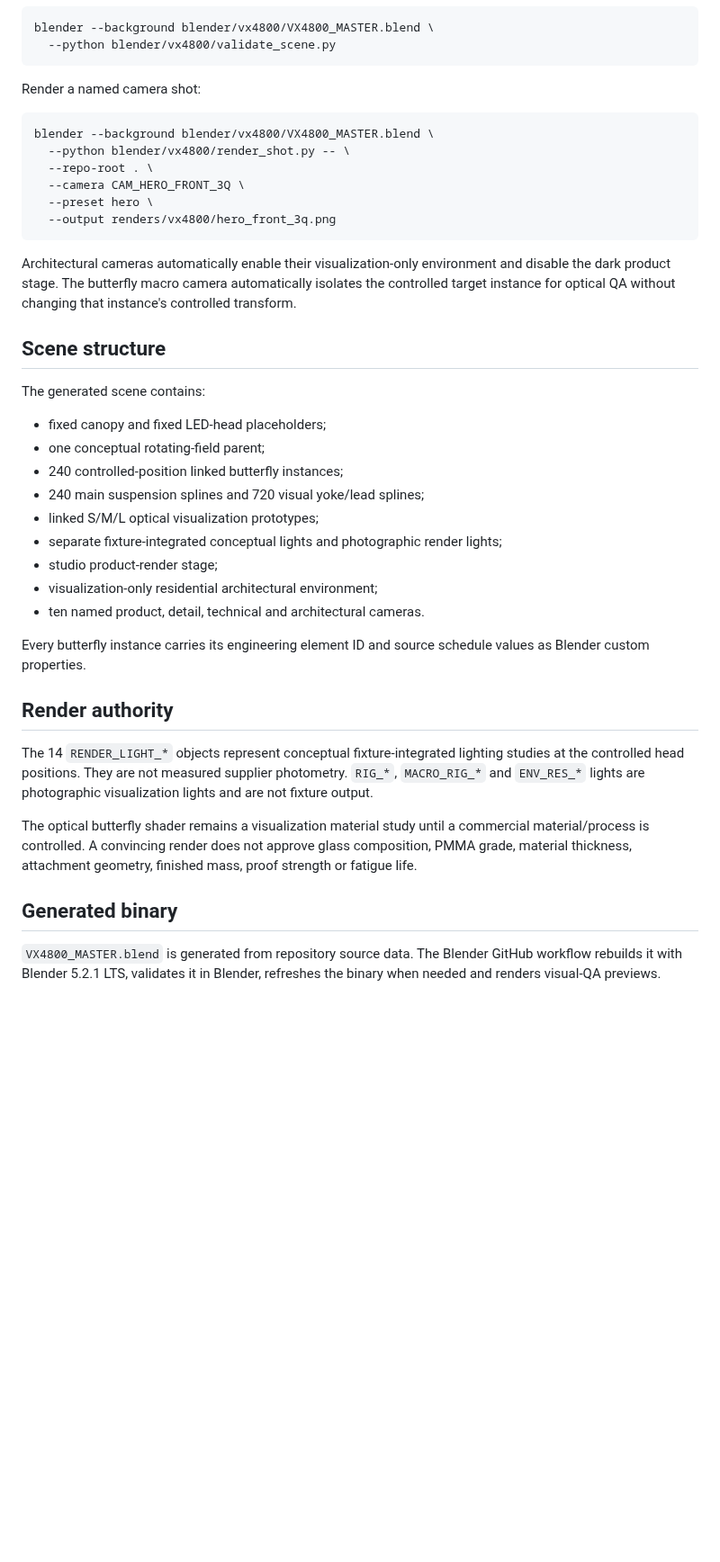
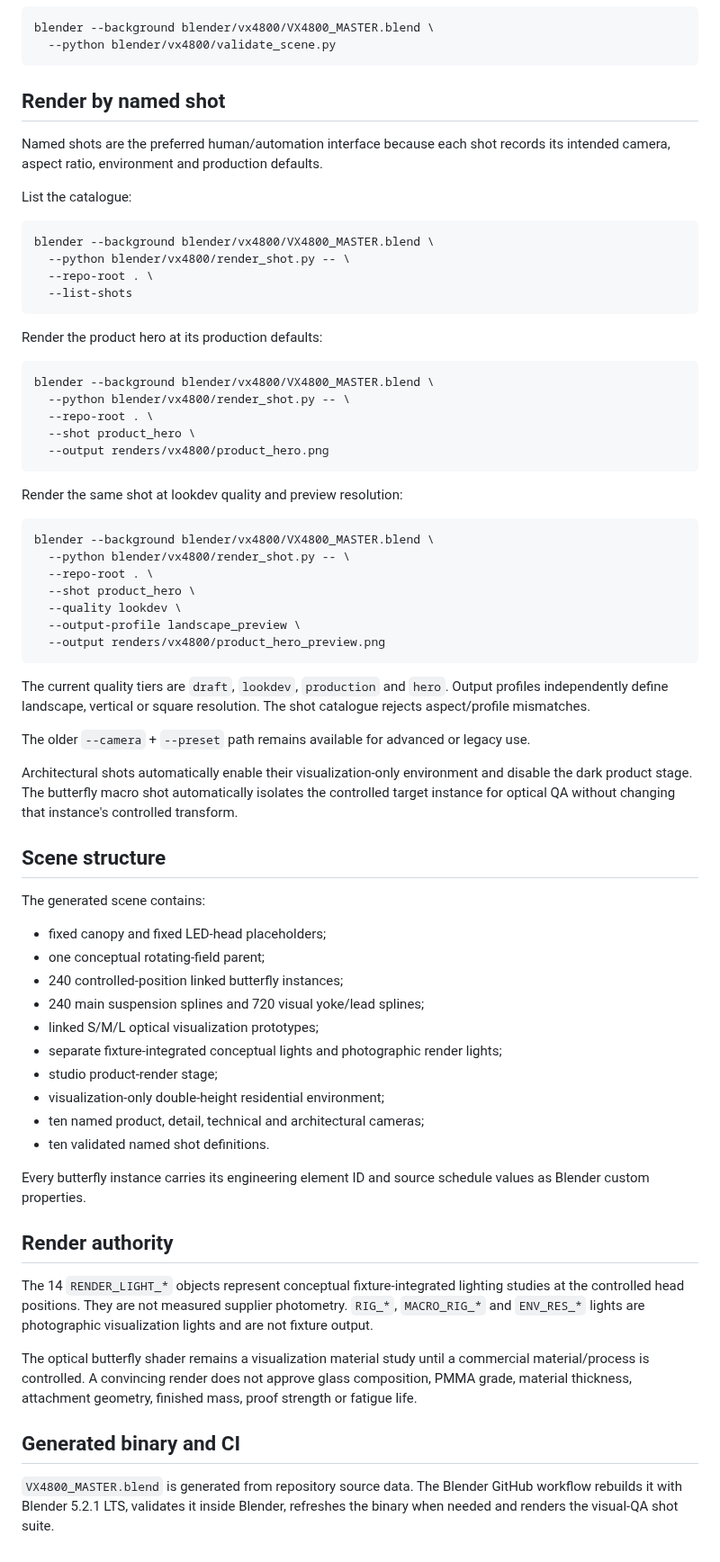
Before and after one commit to ruddvz/Aether, a Markdown page: blender/vx4800/README.md, the part around the change. Shown at 90% size. Rendered like a GitHub page; blank space fills up the shorter version.

Commit message:
docs(blender): document named shots and QA workflow

````diff
--- a/blender/vx4800/README.md
+++ b/blender/vx4800/README.md
@@ -32,18 +32,46 @@ blender --background blender/vx4800/VX4800_MASTER.blend \
   --python blender/vx4800/validate_scene.py
 ```
 
-Render a named camera shot:
+## Render by named shot
+
+Named shots are the preferred human/automation interface because each shot records its intended camera, aspect ratio, environment and production defaults.
+
+List the catalogue:
 
 ```bash
 blender --background blender/vx4800/VX4800_MASTER.blend \
   --python blender/vx4800/render_shot.py -- \
   --repo-root . \
-  --camera CAM_HERO_FRONT_3Q \
-  --preset hero \
-  --output renders/vx4800/hero_front_3q.png
+  --list-shots
 ```
 
-Architectural cameras automatically enable their visualization-only environment and disable the dark product stage. The butterfly macro camera automatically isolates the controlled target instance for optical QA without changing that instance's controlled transform.
+Render the product hero at its production defaults:
+
+```bash
+blender --background blender/vx4800/VX4800_MASTER.blend \
+  --python blender/vx4800/render_shot.py -- \
+  --repo-root . \
+  --shot product_hero \
+  --output renders/vx4800/product_hero.png
+```
+
+Render the same shot at lookdev quality and preview resolution:
+
+```bash
+blender --background blender/vx4800/VX4800_MASTER.blend \
+  --python blender/vx4800/render_shot.py -- \
+  --repo-root . \
+  --shot product_hero \
+  --quality lookdev \
+  --output-profile landscape_preview \
+  --output renders/vx4800/product_hero_preview.png
+```
+
+The current quality tiers are `draft`, `lookdev`, `production` and `hero`. Output profiles independently define landscape, vertical or square resolution. The shot catalogue rejects aspect/profile mismatches.
+
+The older `--camera` + `--preset` path remains available for advanced or legacy use.
+
+Architectural shots automatically enable their visualization-only environment and disable the dark product stage. The butterfly macro shot automatically isolates the controlled target instance for optical QA without changing that instance's controlled transform.
 
 ## Scene structure
 
@@ -56,8 +84,9 @@ The generated scene contains:
 - linked S/M/L optical visualization prototypes;
 - separate fixture-integrated conceptual lights and photographic render lights;
 - studio product-render stage;
-- visualization-only residential architectural environment;
-- ten named product, detail, technical and architectural cameras.
+- visualization-only double-height residential environment;
+- ten named product, detail, technical and architectural cameras;
+- ten validated named shot definitions.
 
 Every butterfly instance carries its engineering element ID and source schedule values as Blender custom properties.
 
@@ -67,6 +96,6 @@ The 14 `RENDER_LIGHT_*` objects represent conceptual fixture-integrated lighting
 
 The optical butterfly shader remains a visualization material study until a commercial material/process is controlled. A convincing render does not approve glass composition, PMMA grade, material thickness, attachment geometry, finished mass, proof strength or fatigue life.
 
-## Generated binary
+## Generated binary and CI
 
-`VX4800_MASTER.blend` is generated from repository source data. The Blender GitHub workflow rebuilds it with Blender 5.2.1 LTS, validates it in Blender, refreshes the binary when needed and renders visual-QA previews.
+`VX4800_MASTER.blend` is generated from repository source data. The Blender GitHub workflow rebuilds it with Blender 5.2.1 LTS, validates it inside Blender, refreshes the binary when needed and renders the visual-QA shot suite.
````
Also changed, not shown: CHANGELOG.md (+16 -0 lines), docs/BLENDER_PIPELINE.md (+46 -4 lines).
